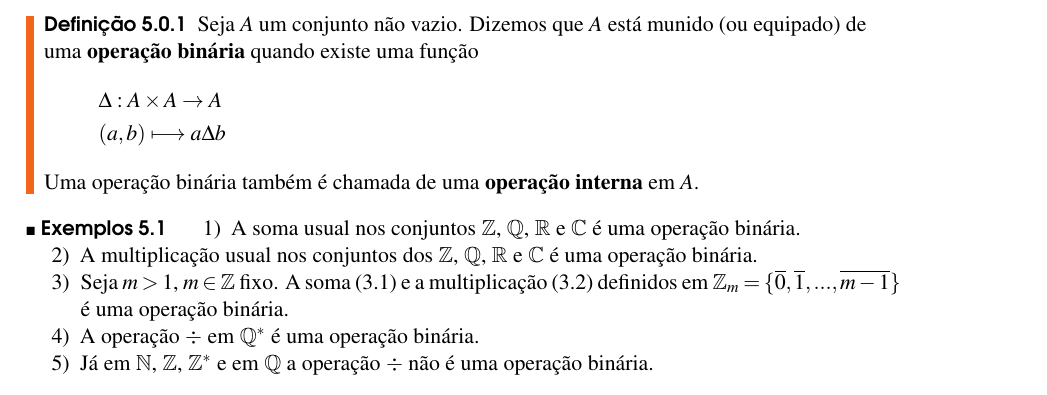
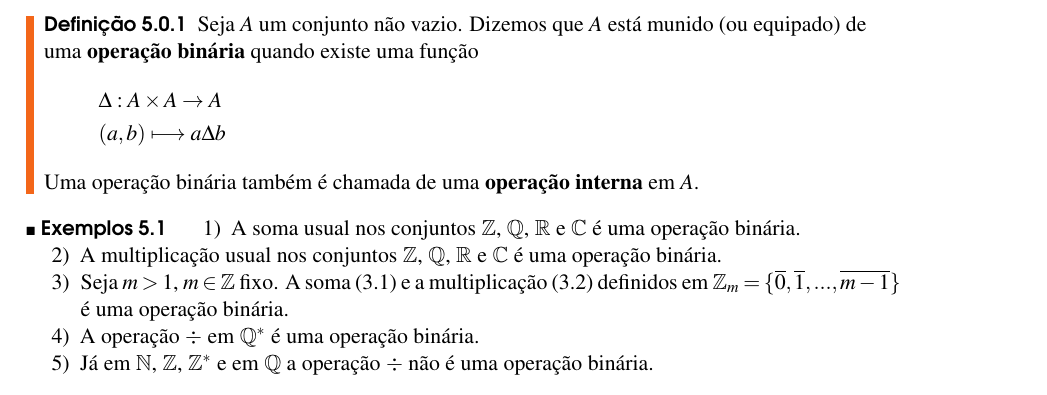
Before and after one commit to jfreitasunb/Algebra-1, a LaTeX book (Algebra_1.tex, which reads aneis.tex): part of page 29 of 46, cut so that both start at the same text. Compiled offline with XeLaTeX.

Commit message:
Ajustes no texto.

```diff
--- a/aneis.tex
+++ b/aneis.tex
@@ -15,7 +15,7 @@
 	\begin{enumerate}[label={\arabic*})]
 		\item A soma usual nos conjuntos $\z$, $\rac$, $\real$ e $\complex$ {\'e} uma opera{\c c}{\~a}o bin{\'a}ria.
 
-		\item A multiplica\c{c}\~ao usual nos conjuntos dos $\z$, $\rac$, $\real$ e $\complex$ {\'e} uma opera{\c c}{\~a}o bin{\'a}ria.
+		\item A multiplica\c{c}\~ao usual nos conjuntos $\z$, $\rac$, $\real$ e $\complex$ {\'e} uma opera{\c c}{\~a}o bin{\'a}ria.
 
 		\item Seja $m > 1$, $m \in \z$ fixo. A soma \eqref{soma_modulo_m} e a multiplica\c{c}\~ao \eqref{multiplicacao_modulo_m} definidos em $\z_m = \{\overline{0},\overline{1},...,\overline{m-1}\}$ \'e uma opera\c{c}\~ao bin\'aria.
 
```
